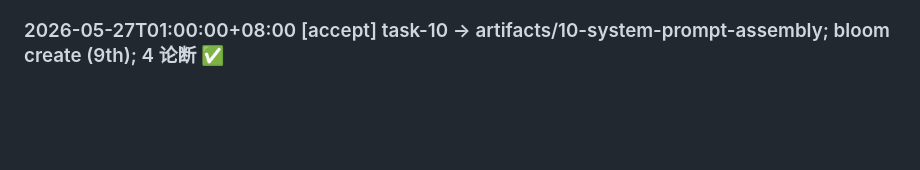
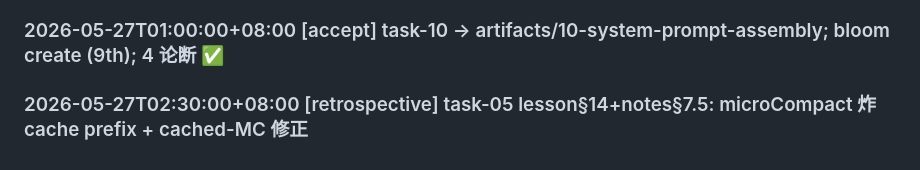
Before and after one commit to strzhao/learn-everything, a Markdown page: topics/agent-harness-engineering/journal.md, the part around the change. Drawn GitHub-style; blank space fills up the shorter version.

Commit message:
docs(agent-harness): retrospective journal 行 + v10 notes 链回 §14
- journal: 2026-05-27 [retrospective] task-05 lesson§14+notes§7.5 收尾标记
- v10 notes §5: 加"第 6 条 cache 经济债"扩展段，链回 task 05 lesson/notes retrospective

Co-Authored-By: Claude Opus 4.7 (1M context) <noreply@anthropic.com>

```diff
--- a/topics/agent-harness-engineering/journal.md
+++ b/topics/agent-harness-engineering/journal.md
@@ -439,3 +439,5 @@ Socratic 10 全对（Q1+Q3 一次过 / Q2 错→收紧通过）—— streaming
 ### 2026-05-26T15:05:00+00:00 [task] Task 10 下发: v10 System Prompt Assembly Engine (memoization + DANGEROUS_uncached + BOUNDARY 切分 + compact 副作用 clear cache + 2 run-logs cache-warm/compact-clear); ~150 新增行
 
 ### 2026-05-27T01:00:00+08:00 [accept] task-10 → artifacts/10-system-prompt-assembly; bloom create (9th); 4 论断 ✅
+
+### 2026-05-27T02:30:00+08:00 [retrospective] task-05 lesson§14+notes§7.5: microCompact 炸 cache prefix + cached-MC 修正
```
Also changed, not shown: 1 other file.
